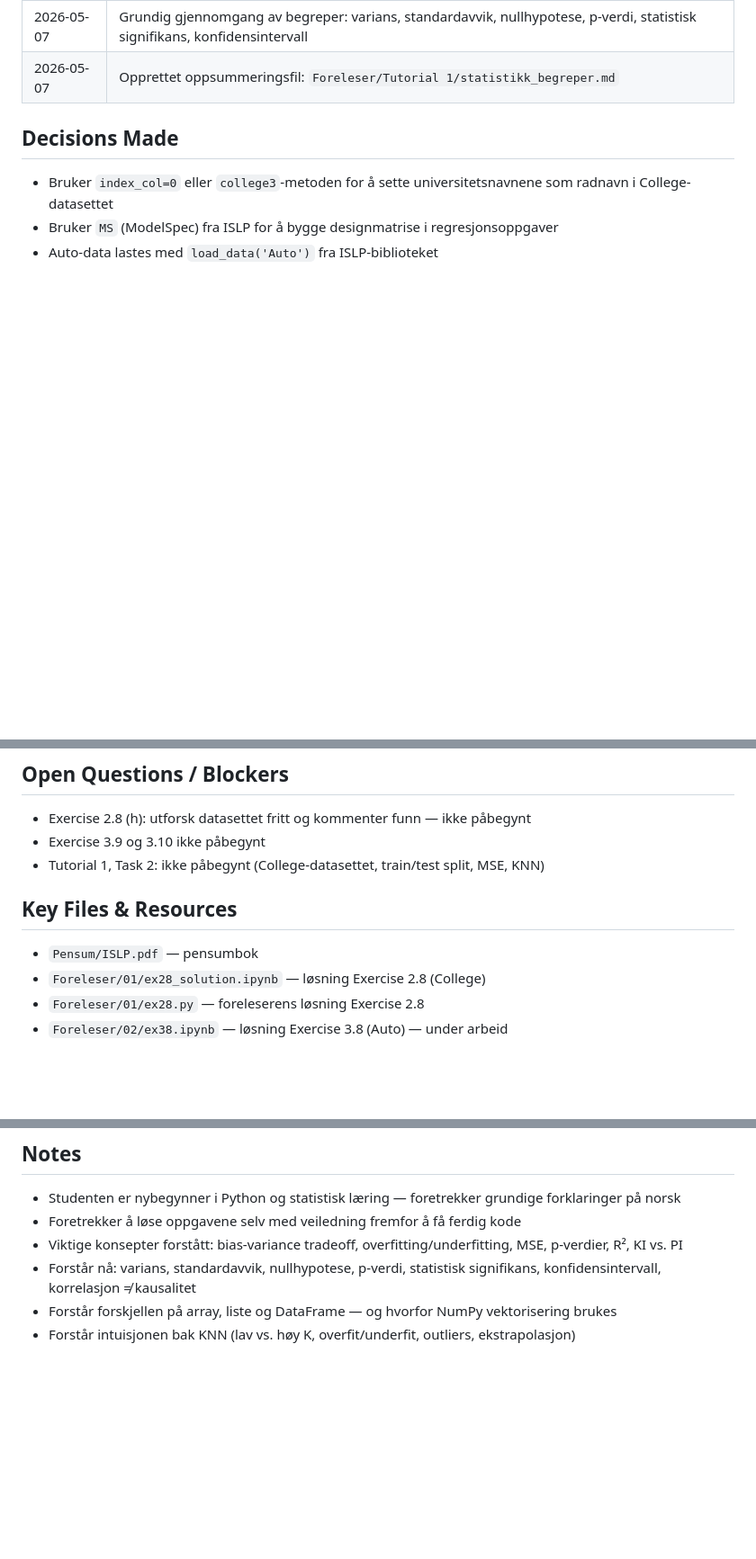
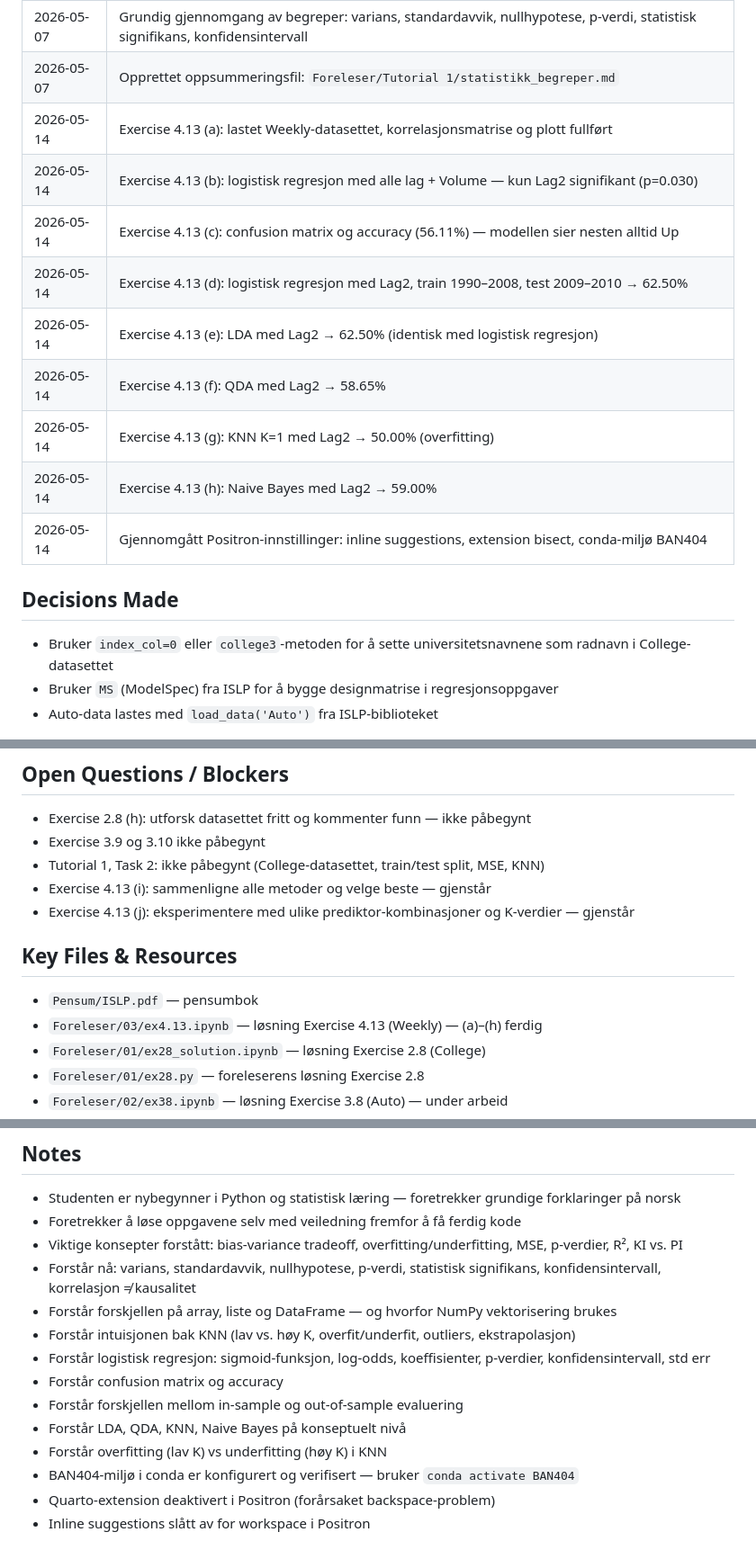
Before and after one commit to PeterTveita/BAN404, a Markdown page: context.md, 3 parts joined by grey strips. Shown at 90% size. GitHub-like rendering; blank space fills up the shorter version.

Commit message:
Updated context

```diff
--- a/context.md
+++ b/context.md
@@ -35,6 +36,15 @@ BAN404 course at NHH. Uses ISLP (Introduction to Statistical Learning with Pytho
 | 2026-05-07 | Tutorial 1, Task 1 (e): diskutert metodevalg — lineær regresjon foretrukket ved lineært mønster |
 | 2026-05-07 | Grundig gjennomgang av begreper: varians, standardavvik, nullhypotese, p-verdi, statistisk signifikans, konfidensintervall |
 | 2026-05-07 | Opprettet oppsummeringsfil: `Foreleser/Tutorial 1/statistikk_begreper.md` |
+| 2026-05-14 | Exercise 4.13 (a): lastet Weekly-datasettet, korrelasjonsmatrise og plott fullført |
+| 2026-05-14 | Exercise 4.13 (b): logistisk regresjon med alle lag + Volume — kun Lag2 signifikant (p=0.030) |
+| 2026-05-14 | Exercise 4.13 (c): confusion matrix og accuracy (56.11%) — modellen sier nesten alltid Up |
+| 2026-05-14 | Exercise 4.13 (d): logistisk regresjon med Lag2, train 1990–2008, test 2009–2010 → 62.50% |
+| 2026-05-14 | Exercise 4.13 (e): LDA med Lag2 → 62.50% (identisk med logistisk regresjon) |
+| 2026-05-14 | Exercise 4.13 (f): QDA med Lag2 → 58.65% |
+| 2026-05-14 | Exercise 4.13 (g): KNN K=1 med Lag2 → 50.00% (overfitting) |
+| 2026-05-14 | Exercise 4.13 (h): Naive Bayes med Lag2 → 59.00% |
+| 2026-05-14 | Gjennomgått Positron-innstillinger: inline suggestions, extension bisect, conda-miljø BAN404 |
 
 ## Decisions Made
 - Bruker `index_col=0` eller `college3`-metoden for å sette universitetsnavnene som radnavn i College-datasettet
@@ -45,9 +55,12 @@ BAN404 course at NHH. Uses ISLP (Introduction to Statistical Learning with Pytho
 - Exercise 2.8 (h): utforsk datasettet fritt og kommenter funn — ikke påbegynt
 - Exercise 3.9 og 3.10 ikke påbegynt
 - Tutorial 1, Task 2: ikke påbegynt (College-datasettet, train/test split, MSE, KNN)
+- Exercise 4.13 (i): sammenligne alle metoder og velge beste — gjenstår
+- Exercise 4.13 (j): eksperimentere med ulike prediktor-kombinasjoner og K-verdier — gjenstår
 
 ## Key Files & Resources
 - `Pensum/ISLP.pdf` — pensumbok
+- `Foreleser/03/ex4.13.ipynb` — løsning Exercise 4.13 (Weekly) — (a)–(h) ferdig
 - `Foreleser/01/ex28_solution.ipynb` — løsning Exercise 2.8 (College)
 - `Foreleser/01/ex28.py` — foreleserens løsning Exercise 2.8
 - `Foreleser/02/ex38.ipynb` — løsning Exercise 3.8 (Auto) — under arbeid
@@ -66,3 +79,11 @@ BAN404 course at NHH. Uses ISLP (Introduction to Statistical Learning with Pytho
 - Forstår nå: varians, standardavvik, nullhypotese, p-verdi, statistisk signifikans, konfidensintervall, korrelasjon ≠ kausalitet
 - Forstår forskjellen på array, liste og DataFrame — og hvorfor NumPy vektorisering brukes
 - Forstår intuisjonen bak KNN (lav vs. høy K, overfit/underfit, outliers, ekstrapolasjon)
+- Forstår logistisk regresjon: sigmoid-funksjon, log-odds, koeffisienter, p-verdier, konfidensintervall, std err
+- Forstår confusion matrix og accuracy
+- Forstår forskjellen mellom in-sample og out-of-sample evaluering
+- Forstår LDA, QDA, KNN, Naive Bayes på konseptuelt nivå
+- Forstår overfitting (lav K) vs underfitting (høy K) i KNN
+- BAN404-miljø i conda er konfigurert og verifisert — bruker `conda activate BAN404`
+- Quarto-extension deaktivert i Positron (forårsaket backspace-problem)
+- Inline suggestions slått av for workspace i Positron
```
Also changed, not shown: other parts of context.md (+2 -1 lines).
